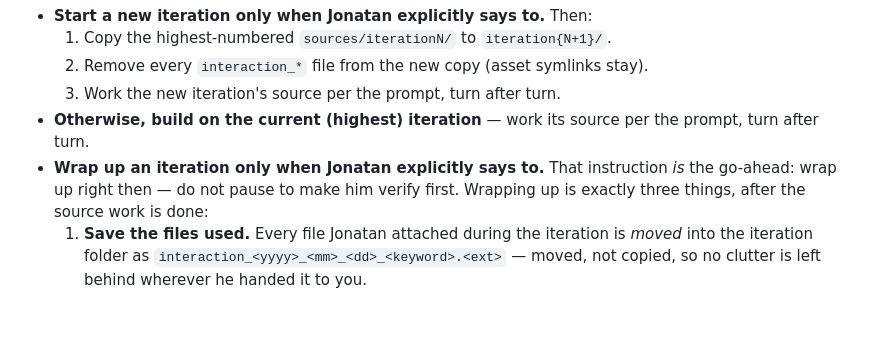
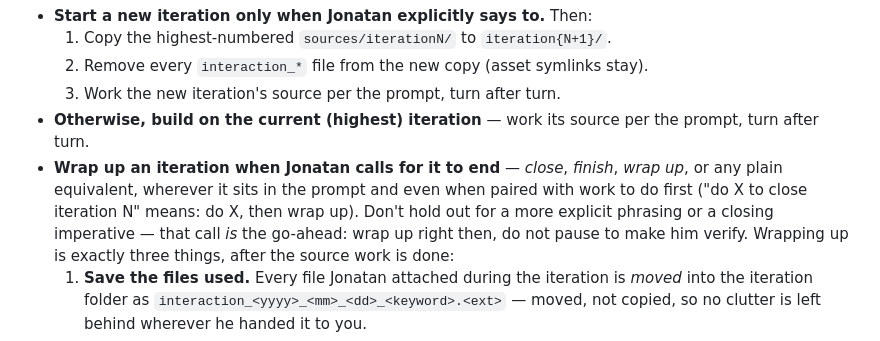
Before and after one commit to jonatanbarreiro/jonatanbb, a Markdown page: CLAUDE.md, the part around the change. GitHub-like rendering; blank space fills up the shorter version.

Commit message:
Updated CLAUDE file so that CC is not so painfully literal.

```diff
--- a/CLAUDE.md
+++ b/CLAUDE.md
@@ -49,8 +49,11 @@ behavior, or contents). An iteration may run across several turns.
   3. Work the new iteration's source per the prompt, turn after turn.
 - **Otherwise, build on the current (highest) iteration** — work its source per the
   prompt, turn after turn.
-- **Wrap up an iteration only when Jonatan explicitly says to.** That instruction
-  *is* the go-ahead: wrap up right then — do not pause to make him verify first.
+- **Wrap up an iteration when Jonatan calls for it to end** — *close*, *finish*,
+  *wrap up*, or any plain equivalent, wherever it sits in the prompt and even when
+  paired with work to do first ("do X to close iteration N" means: do X, then wrap
+  up). Don't hold out for a more explicit phrasing or a closing imperative — that
+  call *is* the go-ahead: wrap up right then, do not pause to make him verify.
   Wrapping up is exactly three things, after the source work is done:
   1. **Save the files used.** Every file Jonatan attached during the iteration is
      *moved* into the iteration folder as
```
